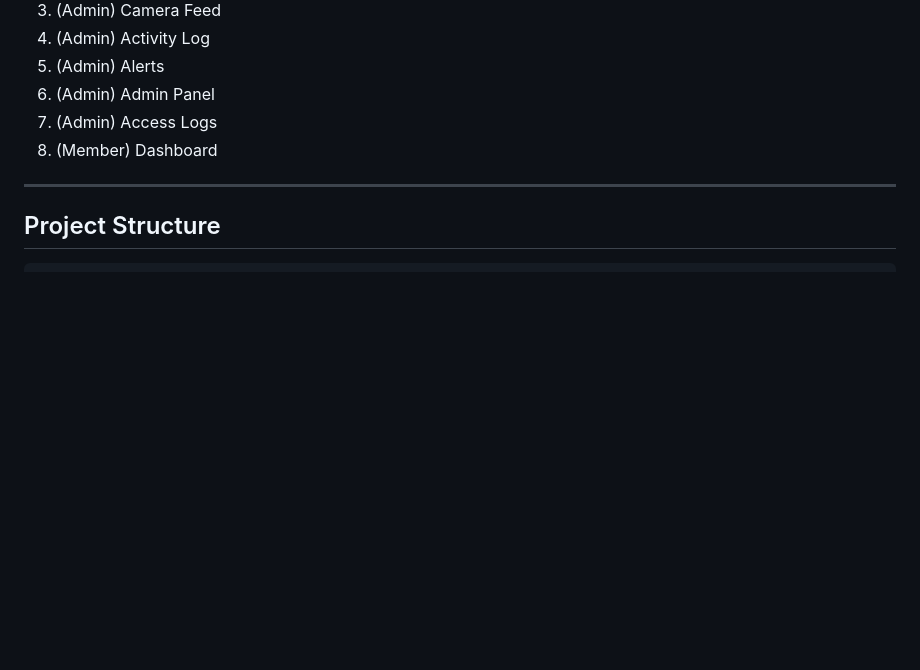
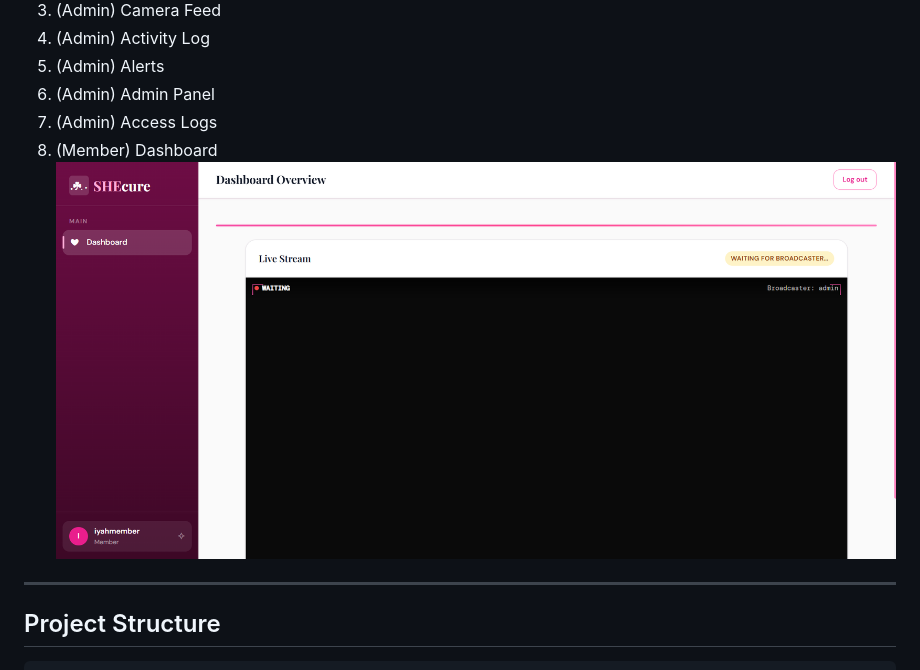
Before and after one commit to fernandezmariacass/SHEcure, a Markdown page: README.md, the part around the change. GitHub-like rendering; blank space fills up the shorter version.

Commit message:
docs: try add member screenshot

```diff
--- a/README.md
+++ b/README.md
@@ -37,6 +37,7 @@ SHEcure is a full-stack Python (Flask) web application that connects to a physic
 6. (Admin) Admin Panel
 7. (Admin) Access Logs
 8. (Member) Dashboard
+   ![Member Dashboard](screenshots/member/try-member-dashboard.png)
 
 
 ---
```
